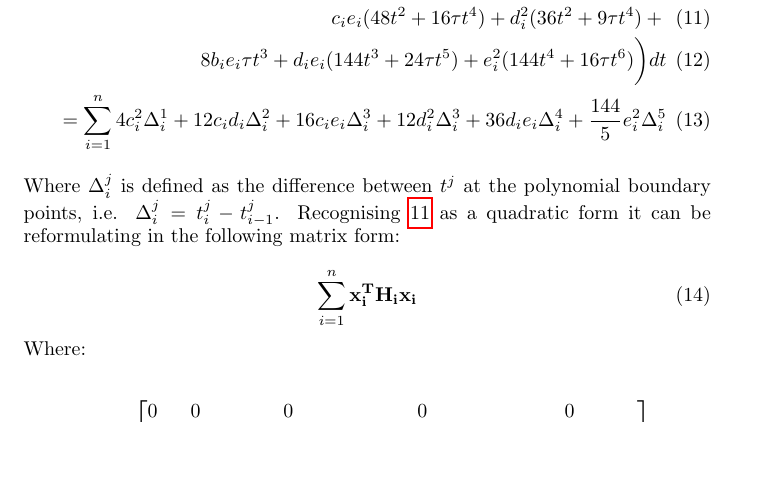
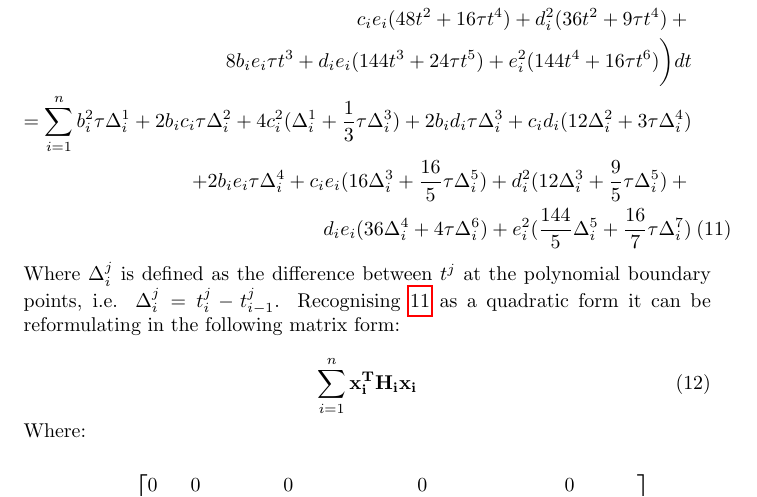
Before and after one commit to tpberntsen/curves, a LaTeX document (docs/max_smoothness/max_smoothness_spline.tex): part of page 6 of 8, cut so that both start at the same text, the shorter picture padded with empty space. Compiled offline with pdfLaTeX.

Commit message:
More work on max smoothness spline tension update.

```diff
--- a/docs/max_smoothness/max_smoothness_spline.tex
+++ b/docs/max_smoothness/max_smoothness_spline.tex
@@ -6,7 +6,7 @@
 
 \title{Maximum Smoothness Algorithm for Building Commodity Forward Curves}
 \author{Jake C. Fowler}
-\date{June 2019 - (Updated March 2023)}
+\date{June 2019 (Updated March 2023)}
 
 \begin{document}
 \newcommand{\+}[1]{\ensuremath{\mathbf{#1}}}
@@ -264,12 +264,19 @@ Writing the penalty function and integrating:
     \nonumber
     =\sum_{i=1}^{n}\int_{t_{i - 1}}^{t_i} \biggl( b_i^2\tau + 4 b_i c_i \tau t + c_i^2(4 + 4 \tau t^2)
     + 6 b_i d_i \tau t^2 + c_i d_i (24 t + 12 \tau t^3) + \\
+    \nonumber
     c_i e_i (48 t^2 + 16 \tau t^4) + d_i^2 (36 t^2 + 9 \tau t^4) + \\
+    \nonumber
     8 b_i e_i \tau t^3 + d_i e_i (144 t^3 + 24 \tau t^5) +
      e_i^2 (144 t^4 + 16 \tau t^6) \biggr) dt \\
-    =\sum_{i=1}^{n} 4 c_i^2 \Delta_i^1 + 12 c_i d_i \Delta_i^2
-    + 16 c_i e_i \Delta_i^3 + 12 d_i^2 \Delta_i^3 + 36 d_i e_i \Delta_i^4 +
-    \frac{144}{5} e_i^2 \Delta_i^5
+    \nonumber
+    =\sum_{i=1}^{n} b_i^2 \tau \Delta_i^1 + 2 b_i c_i \tau \Delta_i^2  + 4 c_i^2 (\Delta_i^1 + \frac{1}{3} \tau \Delta_i^3  )
+    + 2 b_i d_i \tau \Delta_i^3 + c_i d_i (12 \Delta_i^2 + 3 \tau \Delta_i^4 ) \\
+    \nonumber
+    + 2 b_i e_i \tau \Delta_i^4 + c_i e_i ( 16 \Delta_i^3 + \frac{16}{5} \tau \Delta_i^5 ) + d_i^2 (12 \Delta_i^3 +
+    \frac{9}{5} \tau \Delta_i^5 ) + \\
+    d_i e_i ( 36 \Delta_i^4 + 4 \tau \Delta_i^6 ) +
+    e_i^2 ( \frac{144}{5} \Delta_i^5 + \frac{16}{7} \tau \Delta_i^7 )
 \end{eqnarray}
 Where $\Delta_i^j$ is defined as the difference between $t^j$ at the polynomial boundary points,
 i.e. $\Delta_i^j = t_i^j - t_{i-1}^j$.
```
Also changed, not shown: docs/max_smoothness/max_smoothness_spline.pdf.
